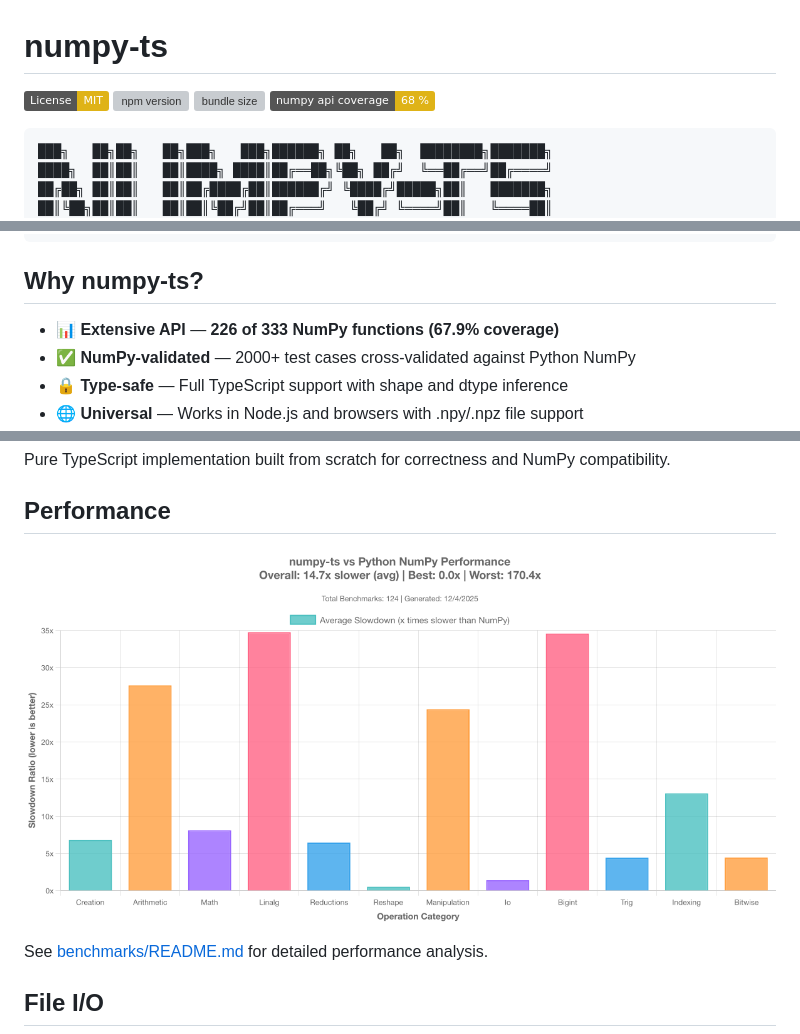
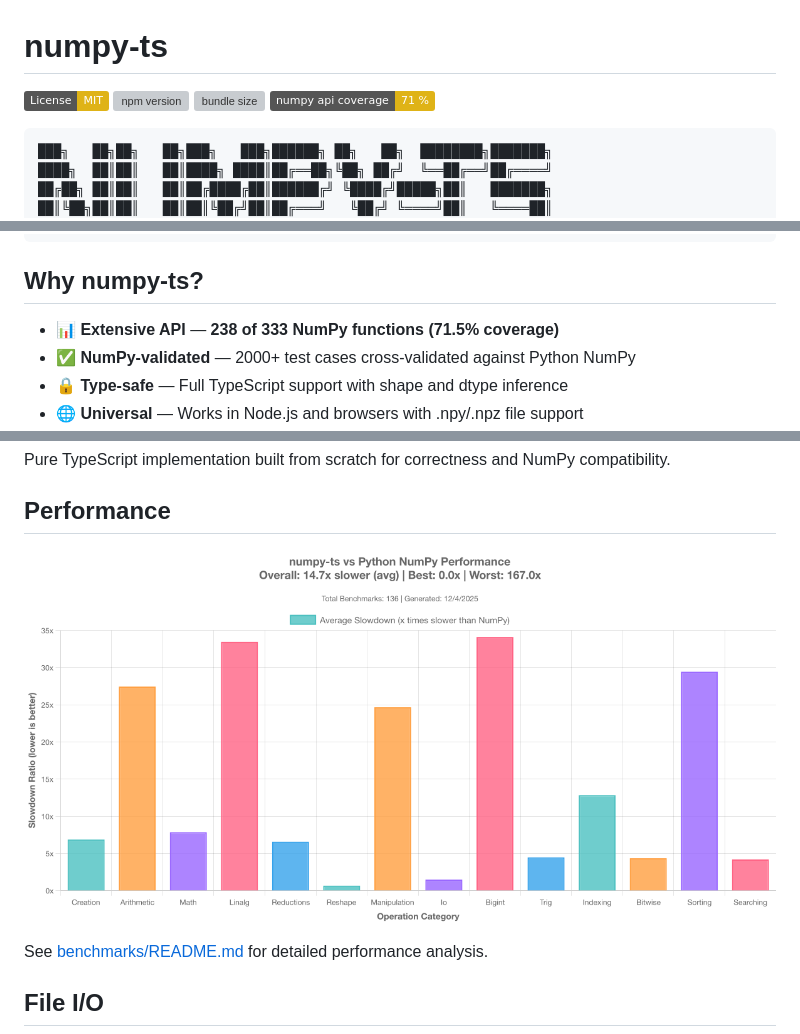
Before and after one commit to dupontcyborg/numpy-js, a Markdown page: README.md, 3 parts joined by grey strips. Drawn GitHub-style; pictures changed too: benchmarks/results/plots/latest.png; badges without logos; grey boxes are pictures that could not be loaded.

Commit message:
Benchmarks & API coverage

````diff
--- a/README.md
+++ b/README.md
@@ -3,7 +3,7 @@
 ![License: MIT](https://img.shields.io/badge/License-MIT-yellow.svg)
 [![npm version](https://img.shields.io/npm/v/numpy-ts)](https://www.npmjs.com/package/numpy-ts)
 ![bundle size](https://img.shields.io/bundlephobia/minzip/numpy-ts)
-![numpy api coverage](https://img.shields.io/badge/numpy_api_coverage-68%20%25-yellow)
+![numpy api coverage](https://img.shields.io/badge/numpy_api_coverage-71%20%25-yellow)
 
 ```
 ███╗   ██╗██╗   ██╗███╗   ███╗██████╗ ██╗   ██╗  ████████╗███████╗
@@ -24,7 +24,7 @@ npm install numpy-ts
 
 ## Why numpy-ts?
 
-- **📊 Extensive API** — **226 of 333 NumPy functions (67.9% coverage)**
+- **📊 Extensive API** — **238 of 333 NumPy functions (71.5% coverage)**
 - **✅ NumPy-validated** — 2000+ test cases cross-validated against Python NumPy
 - **🔒 Type-safe** — Full TypeScript support with shape and dtype inference
 - **🌐 Universal** — Works in Node.js and browsers with .npy/.npz file support
````
Also changed, not shown: other parts of README.md (+2 -2 lines), 2 other files.
